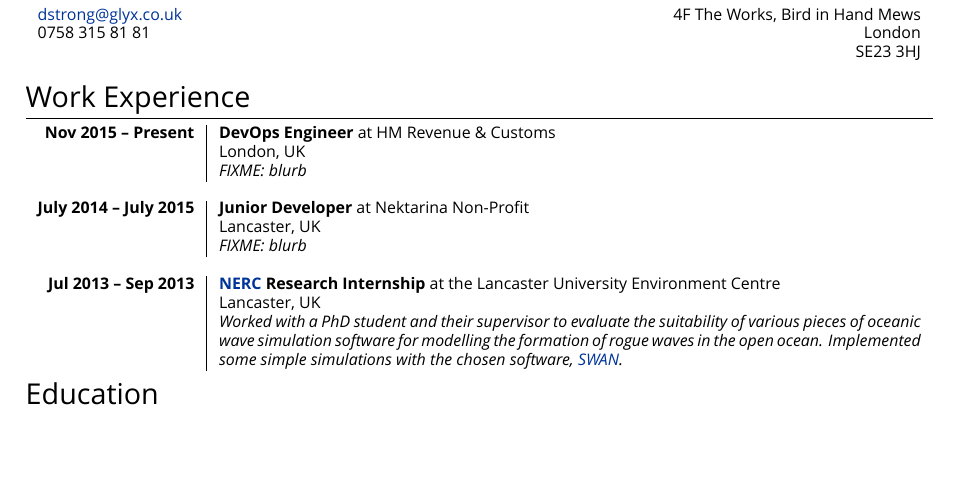
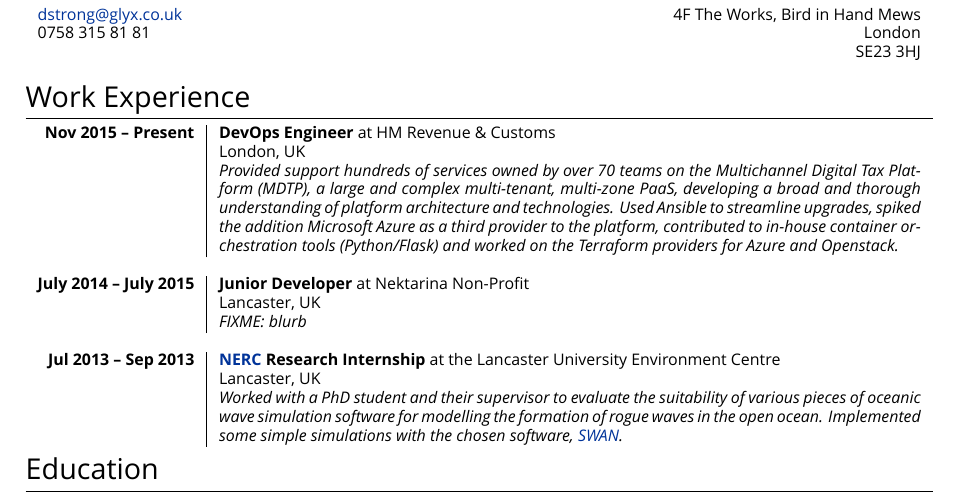
Before and after one commit to ouroboros8/cv, a LaTeX CV (cv.tex): part of the page, cut so that both start at the same text, the shorter picture padded with empty space. Compiled offline with XeLaTeX; a missing font is replaced by an installed copy or a similar font.

Commit message:
Add blurb for HMRC DevOps position

```diff
--- a/cv.tex
+++ b/cv.tex
@@ -78,7 +78,7 @@
 %----------------------------------------------------------------------------------------
 \textbf{Nov 2015 -- Present}       & \textbf{DevOps Engineer} at HM Revenue \& Customs \\
                                    & London, UK \\
-                                   & \footnotesize\emph{FIXME: blurb} \\
+                                   & \footnotesize\emph{Provided support hundreds of services owned by over 70 teams on the Multichannel Digital Tax Platform (MDTP), a large and complex multi-tenant, multi-zone PaaS, developing a broad and thorough understanding of platform architecture and technologies. Used Ansible to streamline upgrades, spiked the addition Microsoft Azure as a third provider to the platform, contributed to in-house container orchestration tools (Python/Flask) and worked on the Terraform providers for Azure and Openstack.} \\
 \multicolumn{2}{r}{} \\ %----------------------------------------------------------------
 \textbf{July 2014 -- July 2015}    & \textbf{Junior Developer} at {Nektarina Non-Profit}\\
                                    & Lancaster, UK\\
```
